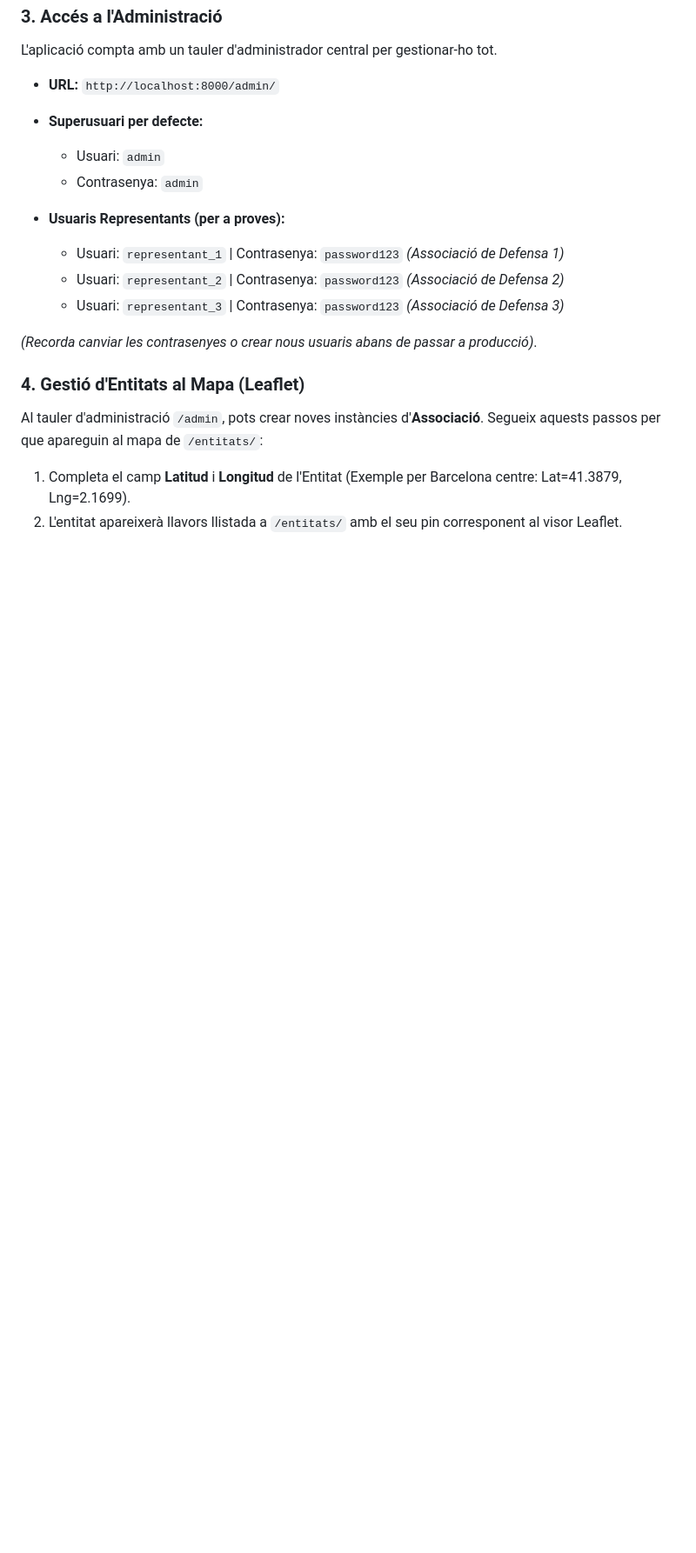
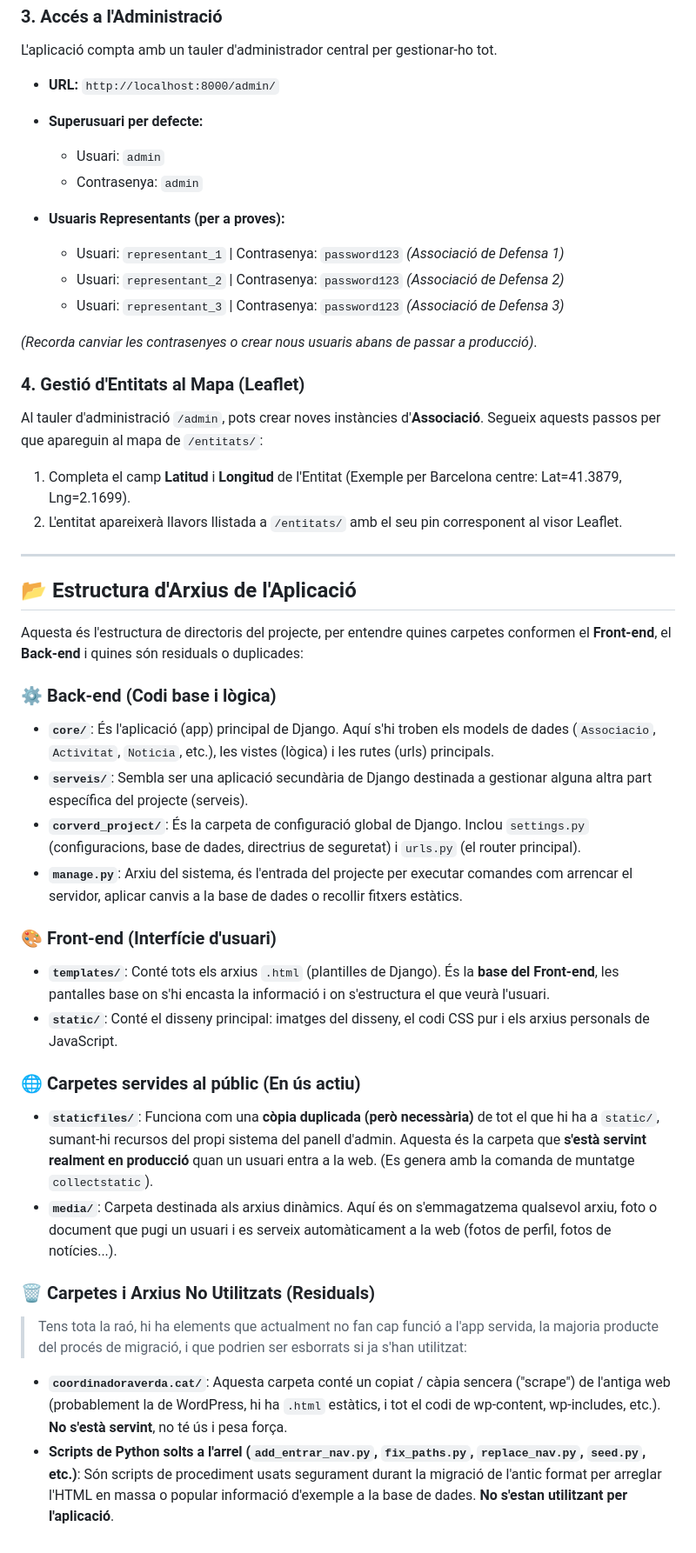
Before and after one commit to mambon5/corverd, a Markdown page: README.md, the part around the change. Shown at 87% size. Rendered like a GitHub page; blank space fills up the shorter version.

Commit message:
Please provide the code changes or file diffs you would like me to summarize.

```diff
--- a/README.md
+++ b/README.md
@@ -109,3 +109,28 @@ L'aplicació compta amb un tauler d'administrador central per gestionar-ho tot.
 Al tauler d'administració `/admin`, pots crear noves instàncies d'**Associació**. Segueix aquests passos per que apareguin al mapa de `/entitats/`:
 1. Completa el camp **Latitud** i **Longitud** de l'Entitat (Exemple per Barcelona centre: Lat=41.3879, Lng=2.1699).
 2. L'entitat apareixerà llavors llistada a `/entitats/` amb el seu pin corresponent al visor Leaflet.
+
+---
+
+## 📂 Estructura d'Arxius de l'Aplicació
+
+Aquesta és l'estructura de directoris del projecte, per entendre quines carpetes conformen el **Front-end**, el **Back-end** i quines són residuals o duplicades:
+
+### ⚙️ Back-end (Codi base i lògica)
+- **`core/`**: És l'aplicació (app) principal de Django. Aquí s'hi troben els models de dades (`Associacio`, `Activitat`, `Noticia`, etc.), les vistes (lògica) i les rutes (urls) principals.
+- **`serveis/`**: Sembla ser una aplicació secundària de Django destinada a gestionar alguna altra part específica del projecte (serveis).
+- **`corverd_project/`**: És la carpeta de configuració global de Django. Inclou `settings.py` (configuracions, base de dades, directrius de seguretat) i `urls.py` (el router principal).
+- **`manage.py`**: Arxiu del sistema, és l'entrada del projecte per executar comandes com arrencar el servidor, aplicar canvis a la base de dades o recollir fitxers estàtics.
+
+### 🎨 Front-end (Interfície d'usuari)
+- **`templates/`**: Conté tots els arxius `.html` (plantilles de Django). És la **base del Front-end**, les pantalles base on s'hi encasta la informació i on s'estructura el que veurà l'usuari.
+- **`static/`**: Conté el disseny principal: imatges del disseny, el codi CSS pur i els arxius personals de JavaScript.
+
+### 🌐 Carpetes servides al públic (En ús actiu)
+- **`staticfiles/`**: Funciona com una **còpia duplicada (però necessària)** de tot el que hi ha a `static/`, sumant-hi recursos del propi sistema del panell d'admin. Aquesta és la carpeta que **s'està servint realment en producció** quan un usuari entra a la web. (Es genera amb la comanda de muntatge `collectstatic`).
+- **`media/`**: Carpeta destinada als arxius dinàmics. Aquí és on s'emmagatzema qualsevol arxiu, foto o document que pugi un usuari i es serveix automàticament a la web (fotos de perfil, fotos de notícies...).
+
+### 🗑️ Carpetes i Arxius No Utilitzats (Residuals)
+> Tens tota la raó, hi ha elements que actualment no fan cap funció a l'app servida, la majoria producte del procés de migració, i que podrien ser esborrats si ja s'han utilitzat:
+- **`coordinadoraverda.cat/`**: Aquesta carpeta conté un copiat / càpia sencera ("scrape") de l'antiga web (probablement la de WordPress, hi ha `.html` estàtics, i tot el codi de wp-content, wp-includes, etc.). **No s'està servint**, no té ús i pesa força.
+- **Scripts de Python solts a l'arrel (`add_entrar_nav.py`, `fix_paths.py`, `replace_nav.py`, `seed.py`, etc.)**: Són scripts de procediment usats segurament durant la migració de l'antic format per arreglar l'HTML en massa o popular informació d'exemple a la base de dades. **No s'estan utilitzant per l'aplicació**.
```
